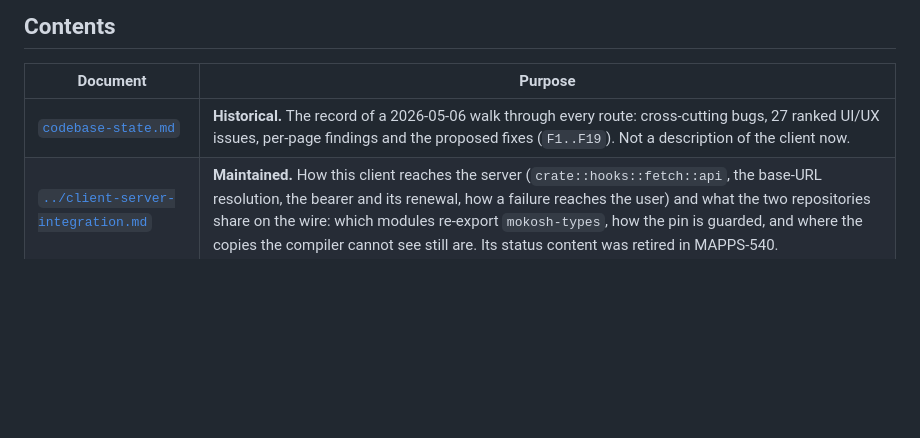
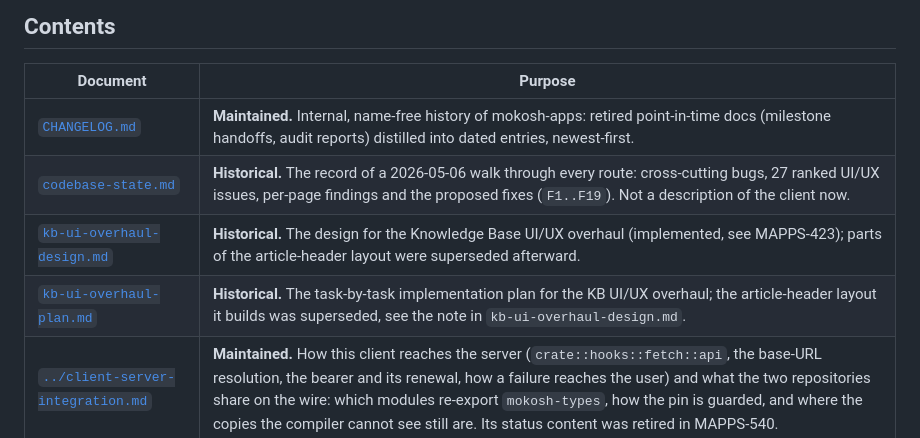
Before and after one commit to psa-systems/mokosh-apps, a Markdown page: docs/dev-docs/README.md, the part around the change. GitHub-like rendering; blank space fills up the shorter version.

Commit message:
docs: sync dev-docs Contents table with directory
Add rows for CHANGELOG.md, kb-ui-overhaul-design.md and kb-ui-overhaul-plan.md, which were present in docs/dev-docs/ but missing from README.md's Contents table, using the same Maintained/Historical framing as the existing rows.

#MAPPS-898

Co-Authored-By: Claude Sonnet 5 <noreply@anthropic.com>

```diff
--- a/docs/dev-docs/README.md
+++ b/docs/dev-docs/README.md
@@ -13,7 +13,10 @@ which are not. The same audit produced matching documentation in
 
 | Document | Purpose |
 | --- | --- |
+| [`CHANGELOG.md`](CHANGELOG.md) | **Maintained.** Internal, name-free history of mokosh-apps: retired point-in-time docs (milestone handoffs, audit reports) distilled into dated entries, newest-first. |
 | [`codebase-state.md`](codebase-state.md) | **Historical.** The record of a 2026-05-06 walk through every route: cross-cutting bugs, 27 ranked UI/UX issues, per-page findings and the proposed fixes (`F1..F19`). Not a description of the client now. |
+| [`kb-ui-overhaul-design.md`](kb-ui-overhaul-design.md) | **Historical.** The design for the Knowledge Base UI/UX overhaul (implemented, see MAPPS-423); parts of the article-header layout were superseded afterward. |
+| [`kb-ui-overhaul-plan.md`](kb-ui-overhaul-plan.md) | **Historical.** The task-by-task implementation plan for the KB UI/UX overhaul; the article-header layout it builds was superseded, see the note in `kb-ui-overhaul-design.md`. |
 | [`../client-server-integration.md`](../client-server-integration.md) | **Maintained.** How this client reaches the server (`crate::hooks::fetch::api`, the base-URL resolution, the bearer and its renewal, how a failure reaches the user) and what the two repositories share on the wire: which modules re-export `mokosh-types`, how the pin is guarded, and where the copies the compiler cannot see still are. Its status content was retired in MAPPS-540. |
 | [`versioning.md`](../versioning.md) | Where the displayed version comes from (build-time wiring in `build.rs` -> footer/banner) and how staging-vs-production update targets work. |
 | [`spa-rollout-runbook.md`](../spa-rollout-runbook.md) | How to roll the SPA so the load balancer never serves two builds at once: pin a versioned image tag per deploy, roll replicas in lockstep, and verify a single `build_sha` from `_mokosh_config.js`. |
```
